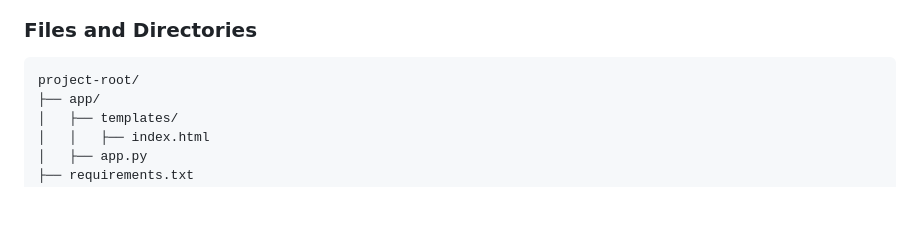
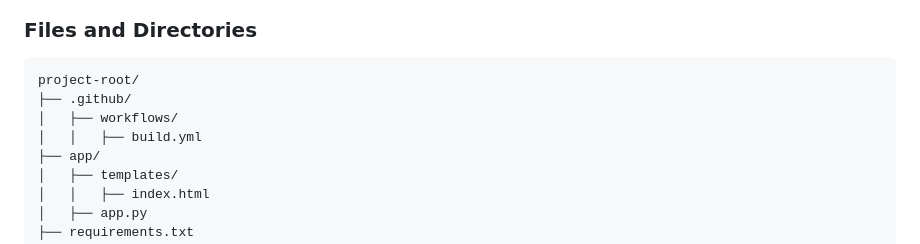
Before and after one commit to salehparsa/HostInfoFlask, a Markdown page: README.md, the part around the change. Rendered like a GitHub page; blank space fills up the shorter version.

Commit message:
updaed readme

````diff
--- a/README.md
+++ b/README.md
@@ -8,6 +8,9 @@ This repository contains a Flask application that returns the current timestamp
 
 ```
 project-root/
+├── .github/
+│   ├── workflows/
+│   │   ├── build.yml
 ├── app/
 │   ├── templates/
 │   │   ├── index.html
````
